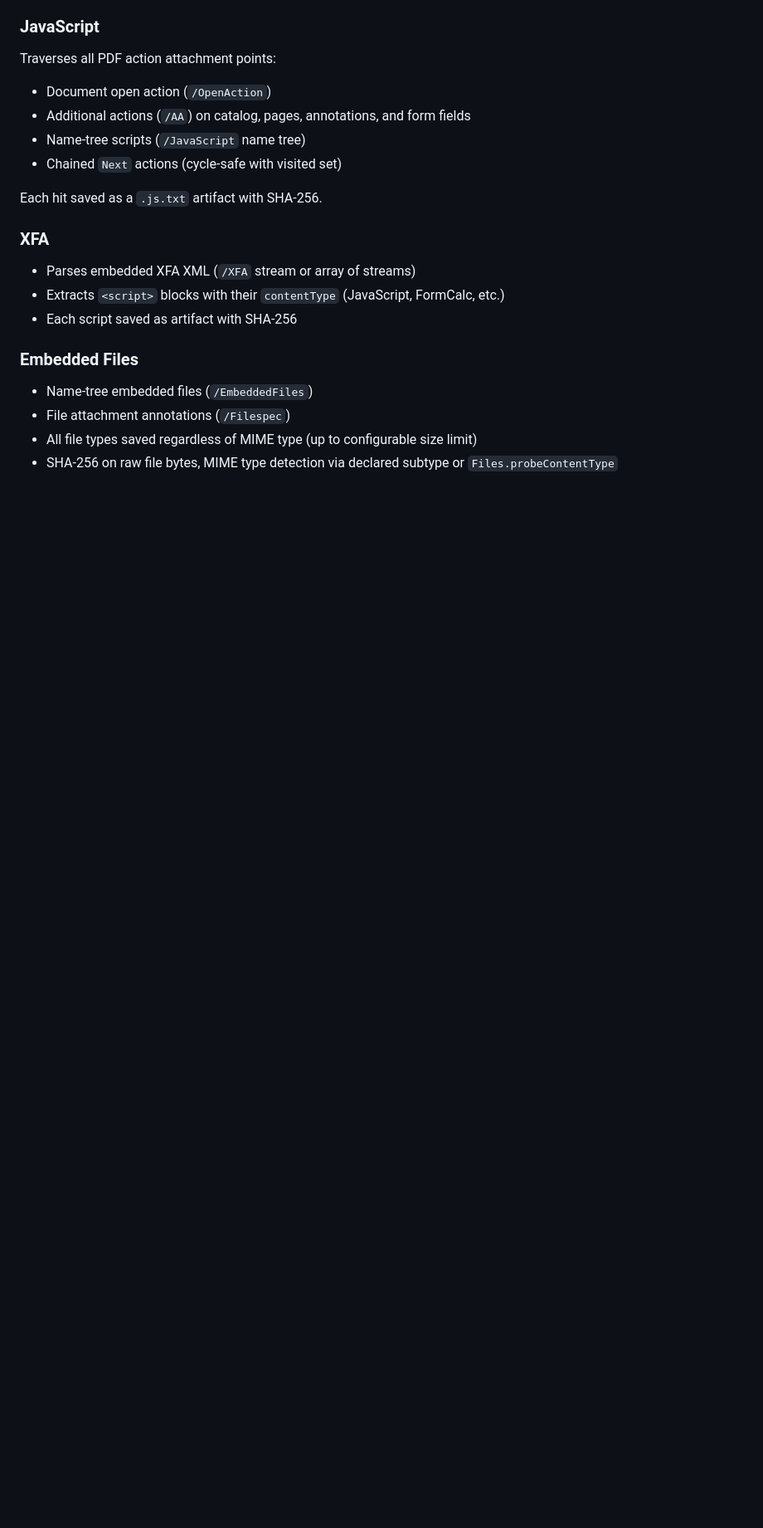
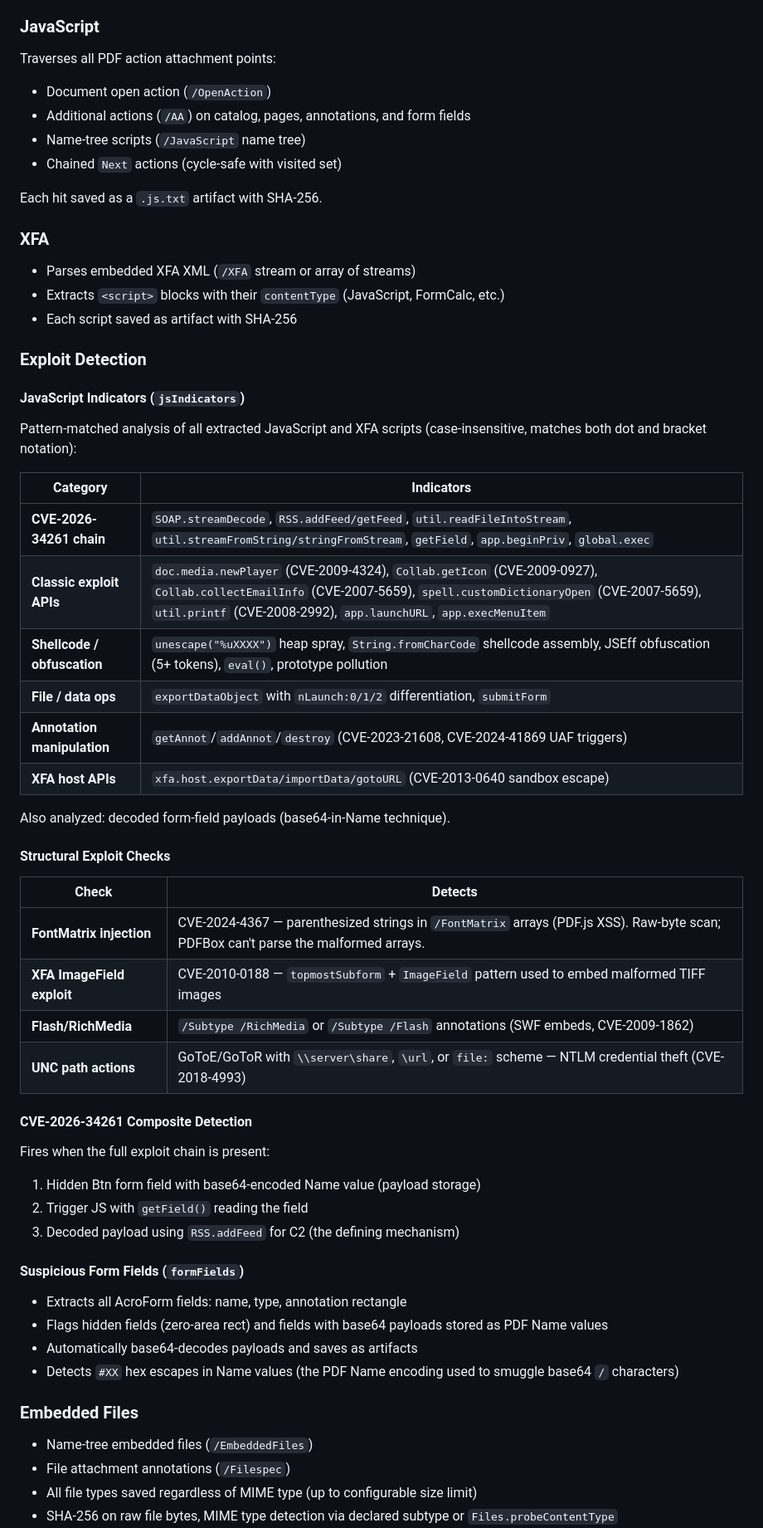
Before and after one commit to wmetcalf/pdf-titan-arum, a Markdown page: README.md, the part around one of its changes. Shown at 83% size. Rendered like a GitHub page; blank space fills up the shorter version.

```diff
--- a/README.md
+++ b/README.md
@@ -325,6 +325,43 @@ Each hit saved as a `.js.txt` artifact with SHA-256.
 - Extracts `<script>` blocks with their `contentType` (JavaScript, FormCalc, etc.)
 - Each script saved as artifact with SHA-256
 
+### Exploit Detection
+
+#### JavaScript Indicators (`jsIndicators`)
+Pattern-matched analysis of all extracted JavaScript and XFA scripts (case-insensitive, matches both dot and bracket notation):
+
+| Category | Indicators |
+|----------|-----------|
+| **CVE-2026-34261 chain** | `SOAP.streamDecode`, `RSS.addFeed/getFeed`, `util.readFileIntoStream`, `util.streamFromString/stringFromStream`, `getField`, `app.beginPriv`, `global.exec` |
+| **Classic exploit APIs** | `doc.media.newPlayer` (CVE-2009-4324), `Collab.getIcon` (CVE-2009-0927), `Collab.collectEmailInfo` (CVE-2007-5659), `spell.customDictionaryOpen` (CVE-2007-5659), `util.printf` (CVE-2008-2992), `app.launchURL`, `app.execMenuItem` |
+| **Shellcode / obfuscation** | `unescape("%uXXXX")` heap spray, `String.fromCharCode` shellcode assembly, JSEff obfuscation (5+ tokens), `eval()`, prototype pollution |
+| **File / data ops** | `exportDataObject` with `nLaunch:0/1/2` differentiation, `submitForm` |
+| **Annotation manipulation** | `getAnnot`/`addAnnot`/`destroy` (CVE-2023-21608, CVE-2024-41869 UAF triggers) |
+| **XFA host APIs** | `xfa.host.exportData/importData/gotoURL` (CVE-2013-0640 sandbox escape) |
+
+Also analyzed: decoded form-field payloads (base64-in-Name technique).
+
+#### Structural Exploit Checks
+
+| Check | Detects |
+|-------|---------|
+| **FontMatrix injection** | CVE-2024-4367 — parenthesized strings in `/FontMatrix` arrays (PDF.js XSS). Raw-byte scan; PDFBox can't parse the malformed arrays. |
+| **XFA ImageField exploit** | CVE-2010-0188 — `topmostSubform` + `ImageField` pattern used to embed malformed TIFF images |
+| **Flash/RichMedia** | `/Subtype /RichMedia` or `/Subtype /Flash` annotations (SWF embeds, CVE-2009-1862) |
+| **UNC path actions** | GoToE/GoToR with `\\server\share`, `\url`, or `file:` scheme — NTLM credential theft (CVE-2018-4993) |
+
+#### CVE-2026-34261 Composite Detection
+Fires when the full exploit chain is present:
+1. Hidden Btn form field with base64-encoded Name value (payload storage)
+2. Trigger JS with `getField()` reading the field
+3. Decoded payload using `RSS.addFeed` for C2 (the defining mechanism)
+
+#### Suspicious Form Fields (`formFields`)
+- Extracts all AcroForm fields: name, type, annotation rectangle
+- Flags hidden fields (zero-area rect) and fields with base64 payloads stored as PDF Name values
+- Automatically base64-decodes payloads and saves as artifacts
+- Detects `#XX` hex escapes in Name values (the PDF Name encoding used to smuggle base64 `/` characters)
+
 ### Embedded Files
 - Name-tree embedded files (`/EmbeddedFiles`)
 - File attachment annotations (`/Filespec`)
```
Also changed, not shown: other parts of README.md (+35 -0 lines).
